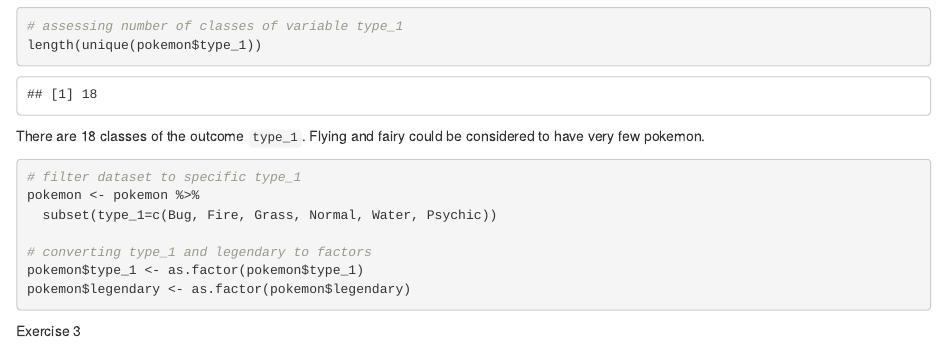
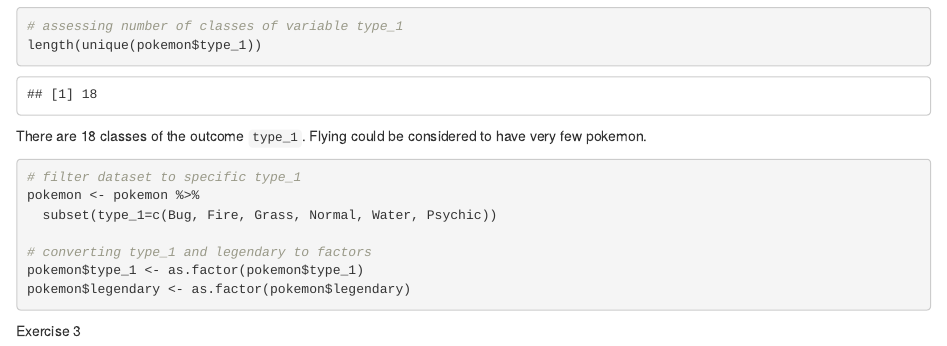
Before and after one commit to zreardon1/131_HW5, an R Markdown document (131_HW5.Rmd): the page in a window 1100 px wide, from 1800 px down. The pictures show the output file 131_HW5.html that the author committed with the source, opened offline.

Commit message:
altered response

````diff
--- a/131_HW5.Rmd
+++ b/131_HW5.Rmd
@@ -55,7 +55,7 @@ ggplot(pokemon, aes(x=type_1)) + geom_bar()
 # assessing number of classes of variable type_1
 length(unique(pokemon$type_1))
 ```
-There are 18 classes of the outcome `type_1`. Flying and fairy could be considered to have very few pokemon.
+There are 18 classes of the outcome `type_1`. Flying could be considered to have very few pokemon.
 
 ```{r}
 # filter dataset to specific type_1
````
Also changed, not shown: 131_HW5.html.
